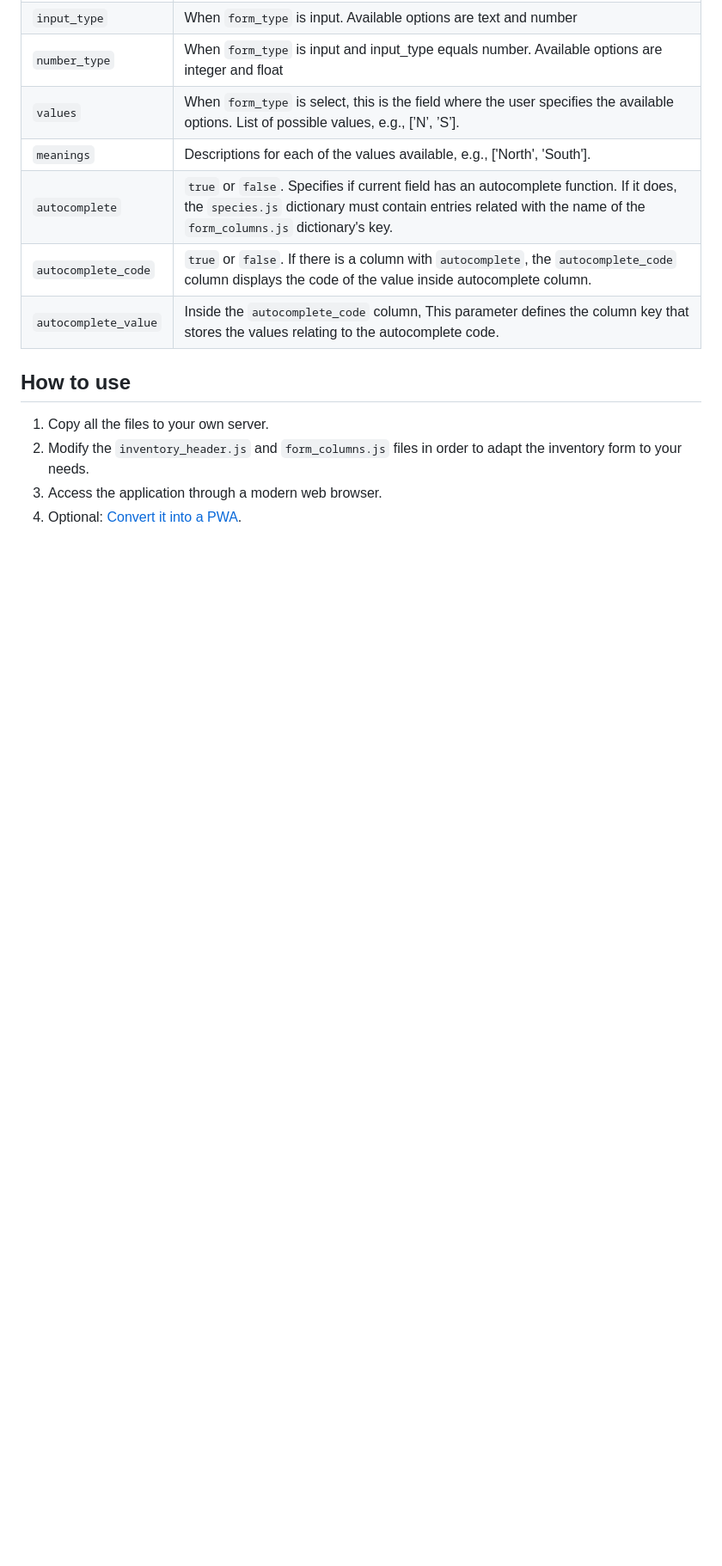
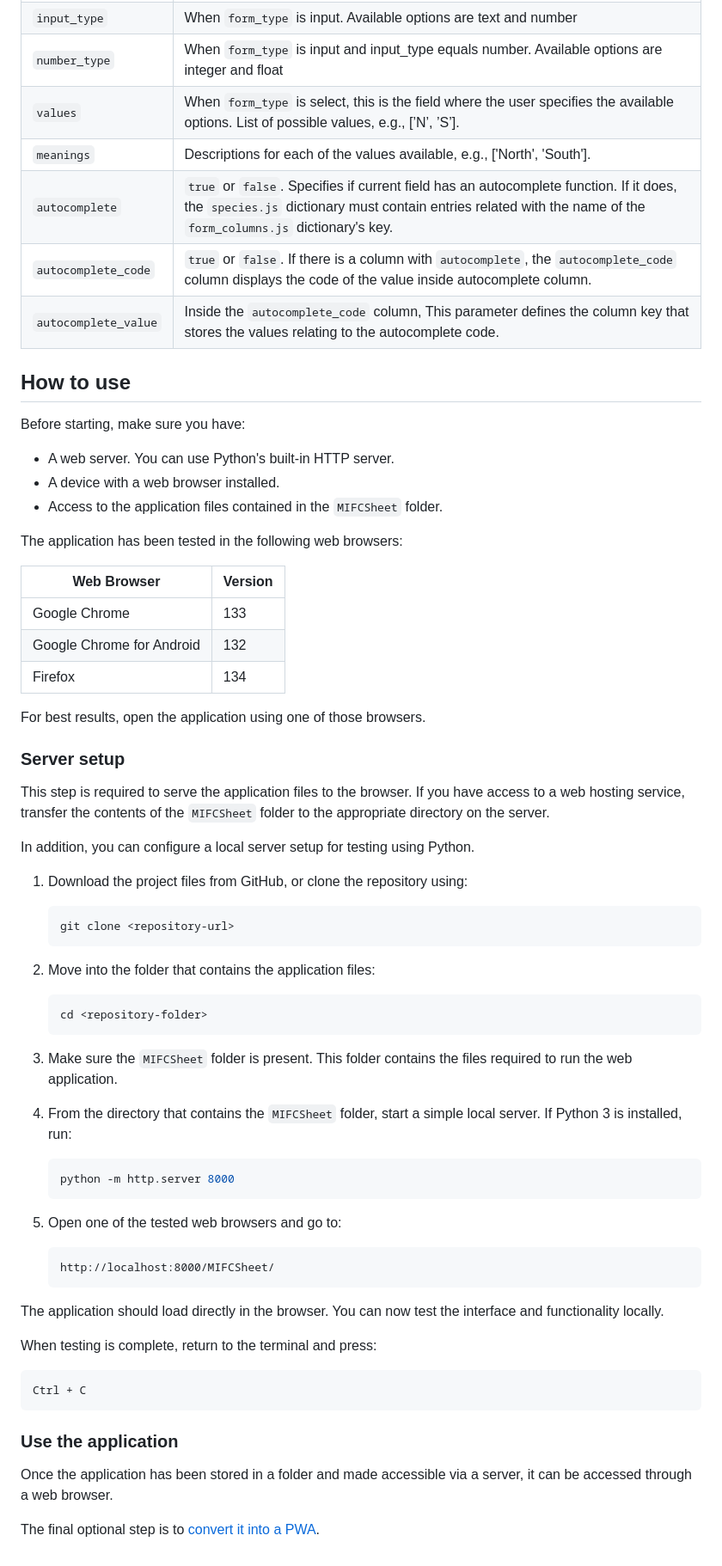
Before and after one commit to CristianICS/MIFCSheet, a Markdown page: README.md, the part around one of its changes. Shown at 86% size. GitHub-like rendering; blank space fills up the shorter version.

Commit message:
Add install instructions
Include step-by-step instructions on setting up the aplication and testing it using a local server environment.

````diff
--- a/README.md
+++ b/README.md
@@ -54,7 +56,64 @@ Available parameters to include in *form_columns.js*:
 
 ## How to use
 
-1. Copy all the files to your own server.
-2. Modify the `inventory_header.js` and `form_columns.js` files in order to adapt the inventory form to your needs.
-3. Access the application through a modern web browser.
-4. Optional: [Convert it into a PWA](https://developer.mozilla.org/en-US/docs/Web/Progressive_web_apps/Guides/Installing).
+Before starting, make sure you have:
+
+- A web server. You can use Python's built-in HTTP server.
+- A device with a web browser installed.
+- Access to the application files contained in the `MIFCSheet` folder.
+
+The application has been tested in the following web browsers:
+
+| Web Browser | Version |
+| ---------------- | ------- |
+| Google Chrome | 133 |
+| Google Chrome for Android | 132 |
+| Firefox | 134 |
+
+For best results, open the application using one of those browsers.
+
+### Server setup
+
+This step is required to serve the application files to the browser. If you have access to a web hosting service, transfer the contents of the `MIFCSheet` folder to the appropriate directory on the server.
+
+In addition, you can configure a local server setup for testing using Python.
+
+1. Download the project files from GitHub, or clone the repository using:
+
+    ```bash
+    git clone <repository-url>
+    ```
+
+2. Move into the folder that contains the application files:
+
+    ```bash
+    cd <repository-folder>
+    ```
+
+3. Make sure the `MIFCSheet` folder is present. This folder contains the files required to run the web application.
+
+4. From the directory that contains the `MIFCSheet` folder, start a simple local server. If Python 3 is installed, run:
+
+    ```bash
+    python -m http.server 8000
+    ```
+
+5. Open one of the tested web browsers and go to:
+
+    ```txt
+    http://localhost:8000/MIFCSheet/
+    ```
+
+The application should load directly in the browser. You can now test the interface and functionality locally.
+
+When testing is complete, return to the terminal and press:
+
+```txt
+Ctrl + C
+```
+
+### Use the application
+
+Once the application has been stored in a folder and made accessible via a server, it can be accessed through a web browser.
+
+The final optional step is to [convert it into a PWA](https://developer.mozilla.org/en-US/docs/Web/Progressive_web_apps/Guides/Installing).
````
Also changed, not shown: other parts of README.md (+2 -0 lines).
